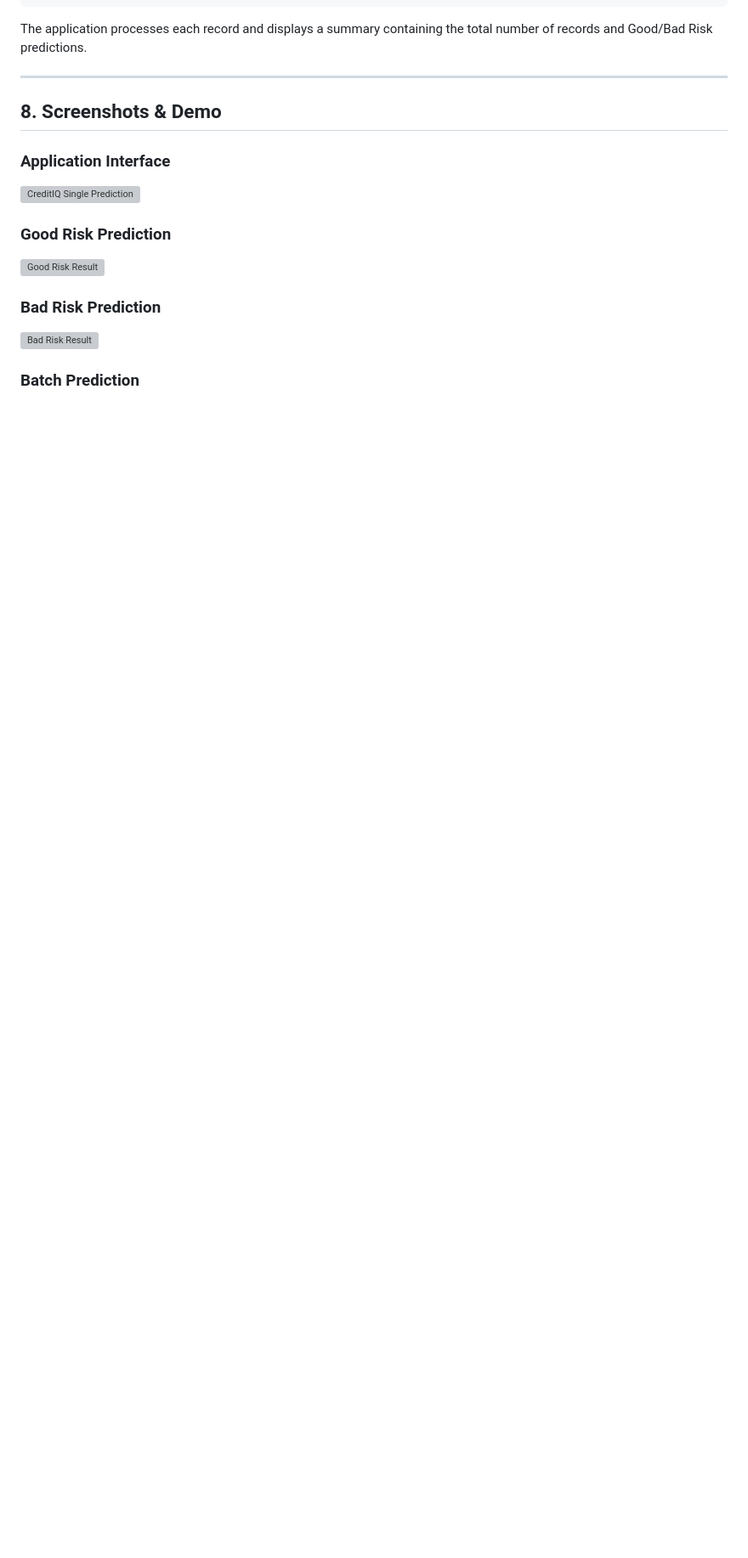
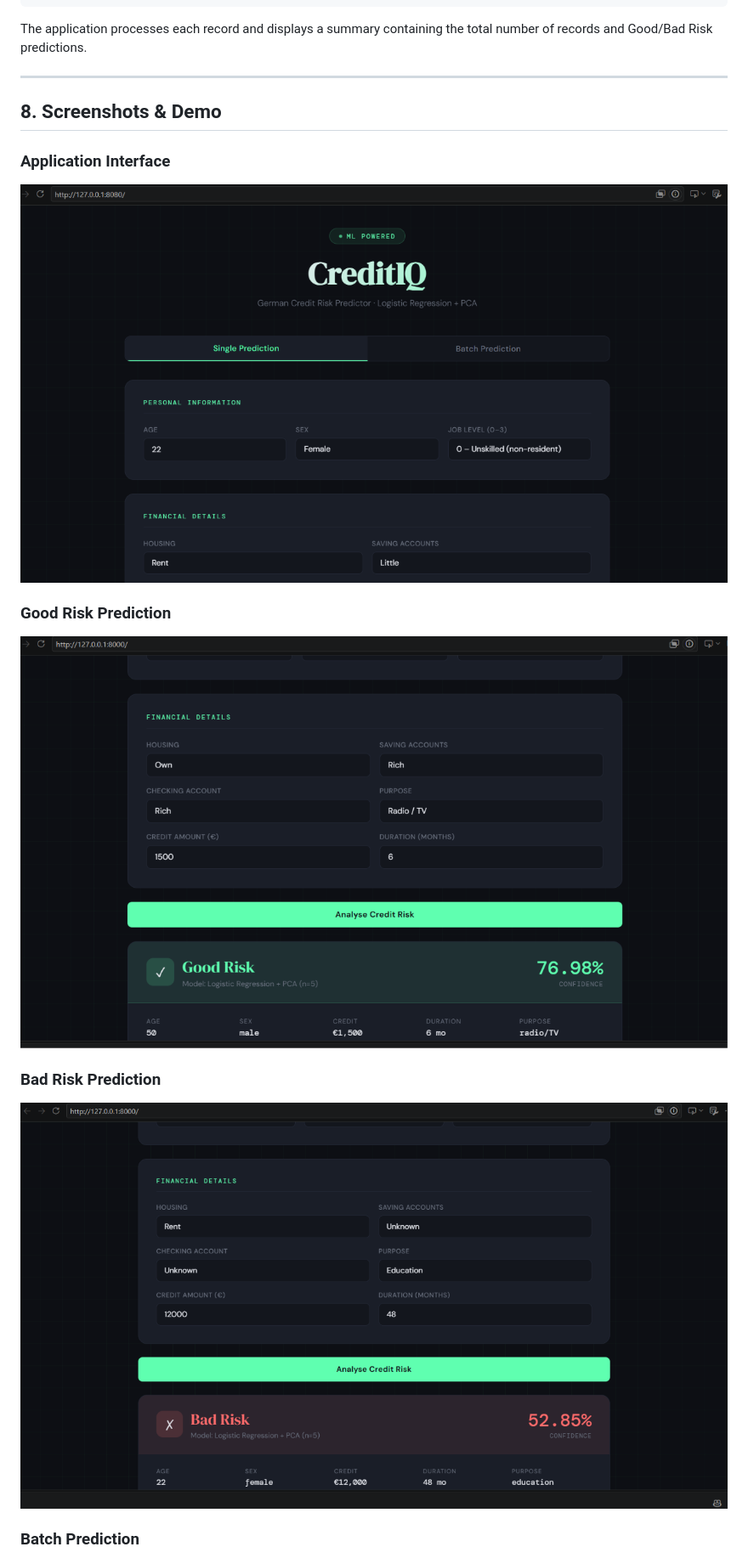
Before and after one commit to asiyasajeed30-glitch/CreditIQ-Credit-Risk-Predictor, a Markdown page: README.md, the part around one of its changes. Shown at 85% size. GitHub-like rendering; blank space fills up the shorter version; grey boxes are pictures that could not be loaded.

Commit message:
Fix image paths in README for screenshots
Corrected image file paths in the README.

```diff
--- a/README.md
+++ b/README.md
@@ -398,15 +398,15 @@ The application processes each record and displays a summary containing the tota
 
 ### Application Interface
 
-![CreditIQ Single Prediction](images/single-prediction.png)
+![CreditIQ Single Prediction](images/single-prediction.png.png)
 
 ### Good Risk Prediction
 
-![Good Risk Result](images/good-risk-result.png)
+![Good Risk Result](images/good-risk-result.png.png)
 
 ### Bad Risk Prediction
 
-![Bad Risk Result](images/bad-risk-result.png)
+![Bad Risk Result](images/bad-risk-result.png.png)
 
 ### Batch Prediction
 
```
Also changed, not shown: other parts of README.md (+1 -1 lines).
